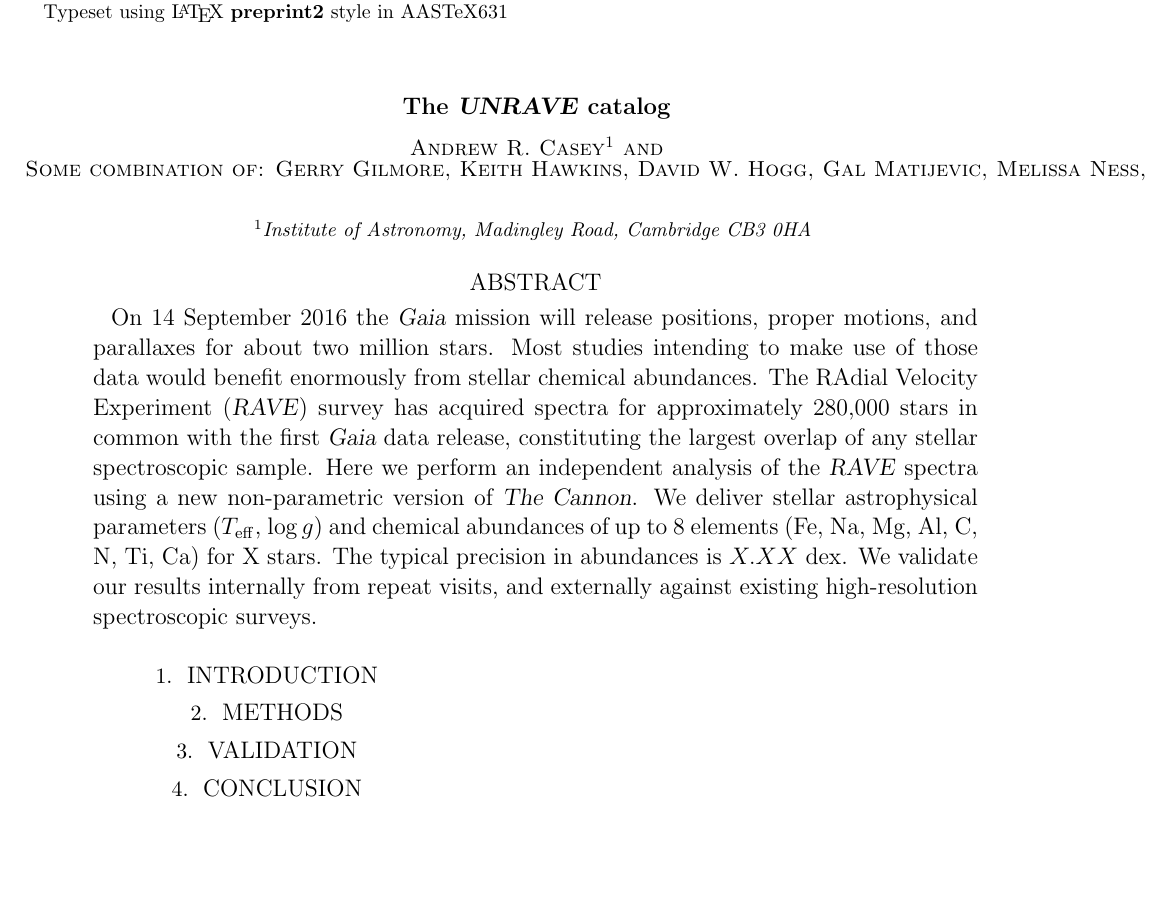
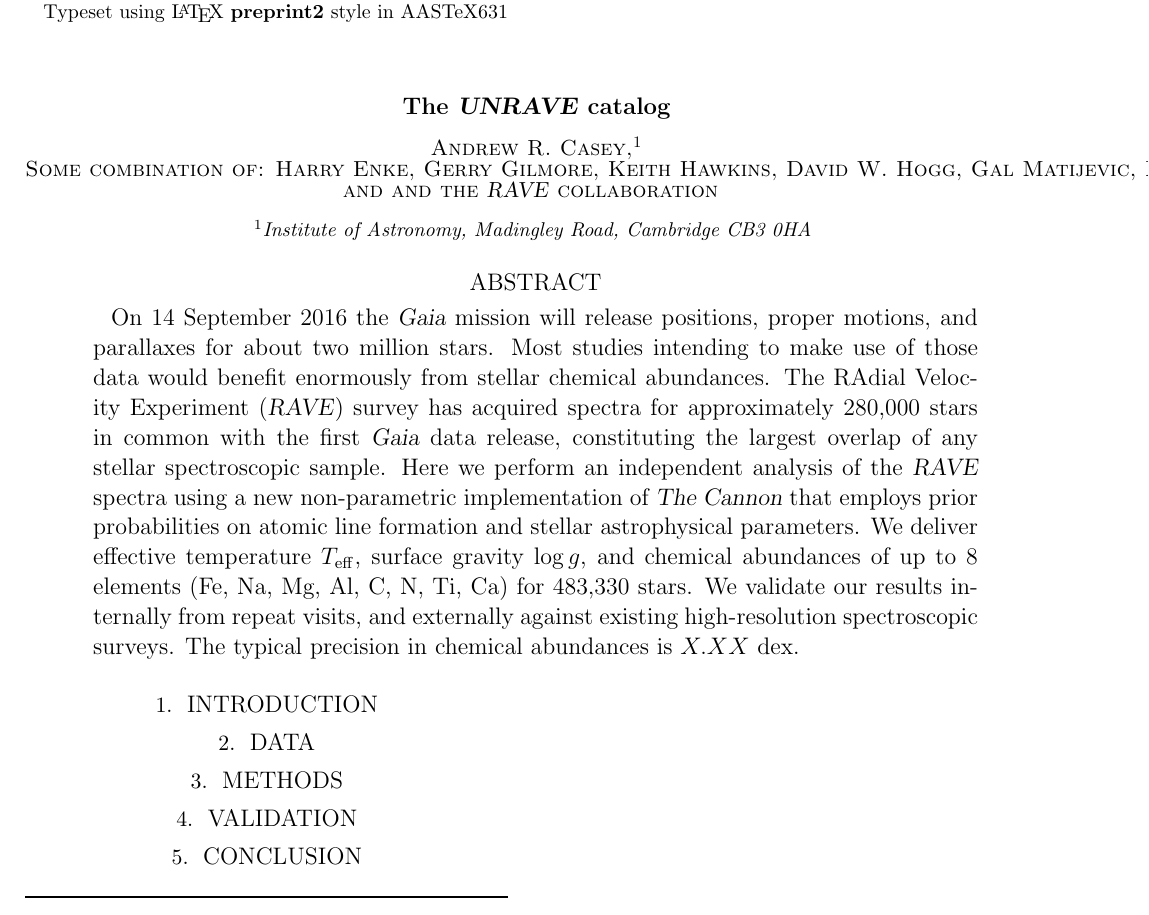
Before and after one commit to AnnieJumpCannon/RAVE, a LaTeX paper (article/unrave.tex): part of the page, cut so that both start at the same text, the shorter picture padded with empty space. Compiled offline with pdfLaTeX; an older LaTeX class or package is replaced by its successor.

Commit message:
Added some points for discussion

```diff
--- a/article/unrave.tex
+++ b/article/unrave.tex
@@ -14,6 +14,8 @@
 \newcommand{\teff}{T_{\mathrm{eff}}}
 \newcommand{\argmin}[1]{\underset{#1}{\operatorname{argmin}}\,}
 
+\newcommand{\Nstars}{483,330}
+
 %\AuthorCallLimit=10
 
 \begin{document}
@@ -23,12 +25,13 @@
 \author{Andrew R. Casey}
 \affil{Institute of Astronomy, Madingley Road, Cambridge CB3 0HA}
 
-\author{Some combination of: Gerry Gilmore, Keith Hawkins, David W. Hogg, Gal Matijevic, Melissa Ness, Hans Walter-Rix, and the \project{RAVE} collaboration}
+\author{Some combination of: Harry Enke, Gerry Gilmore, Keith Hawkins, David W. Hogg, Gal Matijevic, Melissa Ness, Jason Sanders, Hans Walter-Rix, and any other  \project{RAVE} people who have contributed to the data analysis}
 %\altaffiltext{3}{\texttt{arc@ast.cam.ac.uk}}
 
+\author{and the \project{RAVE} collaboration}
+
 \begin{abstract}
-On 14 September 2016 the \project{Gaia} mission will release positions, proper motions, and parallaxes for about two million stars.  Most studies intending to make use of those data would benefit enormously from stellar chemical abundances.
-  The RAdial Velocity Experiment (\project{RAVE}) survey has acquired spectra for approximately 280,000 stars in common with the first \project{Gaia} data release, constituting the largest overlap of any stellar spectroscopic sample.  Here we perform an independent analysis of the \project{RAVE} spectra using a new non-parametric version of \thecannon.  We deliver stellar astrophysical parameters ($\teff$, $\logg$) and chemical abundances of up to 8 elements (Fe, Na, Mg, Al, C, N, Ti, Ca) for X stars.  The typical precision in abundances is $X.XX$~dex.  We validate our results internally from repeat visits, and externally against existing high-resolution spectroscopic surveys.
+On 14 September 2016 the \project{Gaia} mission will release positions, proper motions, and parallaxes for about two million stars.  Most studies intending to make use of those data would benefit enormously from stellar chemical abundances.  The RAdial Velocity Experiment (\project{RAVE}) survey has acquired spectra for approximately 280,000 stars in common with the first \project{Gaia} data release, constituting the largest overlap of any stellar spectroscopic sample.  Here we perform an independent analysis of the \project{RAVE} spectra using a new non-parametric implementation of \thecannon\ that employs prior probabilities on atomic line formation and stellar astrophysical parameters.  We deliver effective temperature $\teff$, surface gravity $\logg$, and chemical abundances of up to 8 elements (Fe, Na, Mg, Al, C, N, Ti, Ca) for \Nstars\ stars.  We validate our results internally from repeat visits, and externally against existing high-resolution spectroscopic surveys.  The typical precision in chemical abundances is $X.XX$~dex.
 \end{abstract}
 
 \keywords{}
@@ -36,22 +39,67 @@ On 14 September 2016 the \project{Gaia} mission will release positions, proper m
 \section{Introduction}
 \label{sec:introduction}
 
+% Chemistry and kinematics are essential for unfolding the Galaxy.
+
+% Gaia will do this, and until Gaia releases abundances for stars from RVS spectra, we rely on ground-based surveys to provide chemical abundances.
+% This includes GES, APOGEE, etc.
+
+% We examined the overlap between different surveys and found RAVE to have the largest overlap with Gaia DR1.
+% RAVE observed from X to Y, given blah blah blah resolution, etc
+% RAVE was a radial velocity survey, so the S/N peaks at ~40
+% Typically lower than the requisite S/N ratio required for chemical abundances.
+
+
+\section{Data}
+\label{sec:data}
+
+% How many spectra, acquired over what time
+% Data reduction
+% Normalization
+% Flux errors.
 
 \section{Methods}
 \label{sec:methods}
+
+% Describe The Cannon briefly
+% Initial tests using a single model for all RAVE spectra
+% Complex structure led us to ivnestigate other models.
+% Non-parametric form
+% Censoring masks
+% Priors on astrophysical parameters from isochrones
 
 
 \section{Validation}
 \label{sec:validation}
 
+% Chi-sq of the sample.
+% Identify outliers.
+% Stars with morphological classification
+
+% Internal validation:
+% --> repeat visits: are our formal errors reasonable?
+% --> bootstrap resampling of the training set?
+
+% External validation:
+% --> RAVE Data Release 4
+% --> Gaia-ESO Survey
+% --> Asteroseismic nu_max and delta_nu available anywhere?
+% --> Furhman and other studies in Kordopatis+ 2014
+
+% Astrophysical validation:
+% --> Identify open clusters and look at their metallicity spreads
+% --> Identify globular clusters and look to see whether we capture "expected" abundance trends/spreads that are seen elsewhere in the literature
+% --> Residuals as a function of galactic position? (DIBS)
 
 \section{Conclusion}
 \label{sec:conclusion}
 
+% We have introduced a non-parametric version of The Cannon that uses strict priors on line formation (censoring masks), and prior probability distributions on astrophysical parameters, using isochrones.
+% We ran it on the entire RAVE spectra.
+% We deliver effective temperature, surface gravity, and abundances of up to 8 elements for \Nstars.  Our internal and external validation tests suggest that we achieve a typical precision of X~K in $\teff$, 0.0X~dex in $\logg$, and $\approx{}X.XX$ in individual chemical abundances.  This catalog constitutes the largest collection of stellar abundances for stars in the first \project{Gaia} data release.  When combined with positions and 3D velocities from \project{Gaia}, the \project{UNRAVE} catalog will likely be crucial for understanding our local place in the Milky Way.
 
 \acknowledgements
-% We thank,......
-
+We thank Sven Buder (MPIA), others??.
 This research made use of: Astropy, a community-developed core Python package for
 Astronomy \citep{astropy}, NASA's Astrophysics Data System Bibliographic Services;
  and \project{TOPCAT} \citep{Taylor2005}.
```
Also changed, not shown: article/unrave.tex (19 more changed lines).
